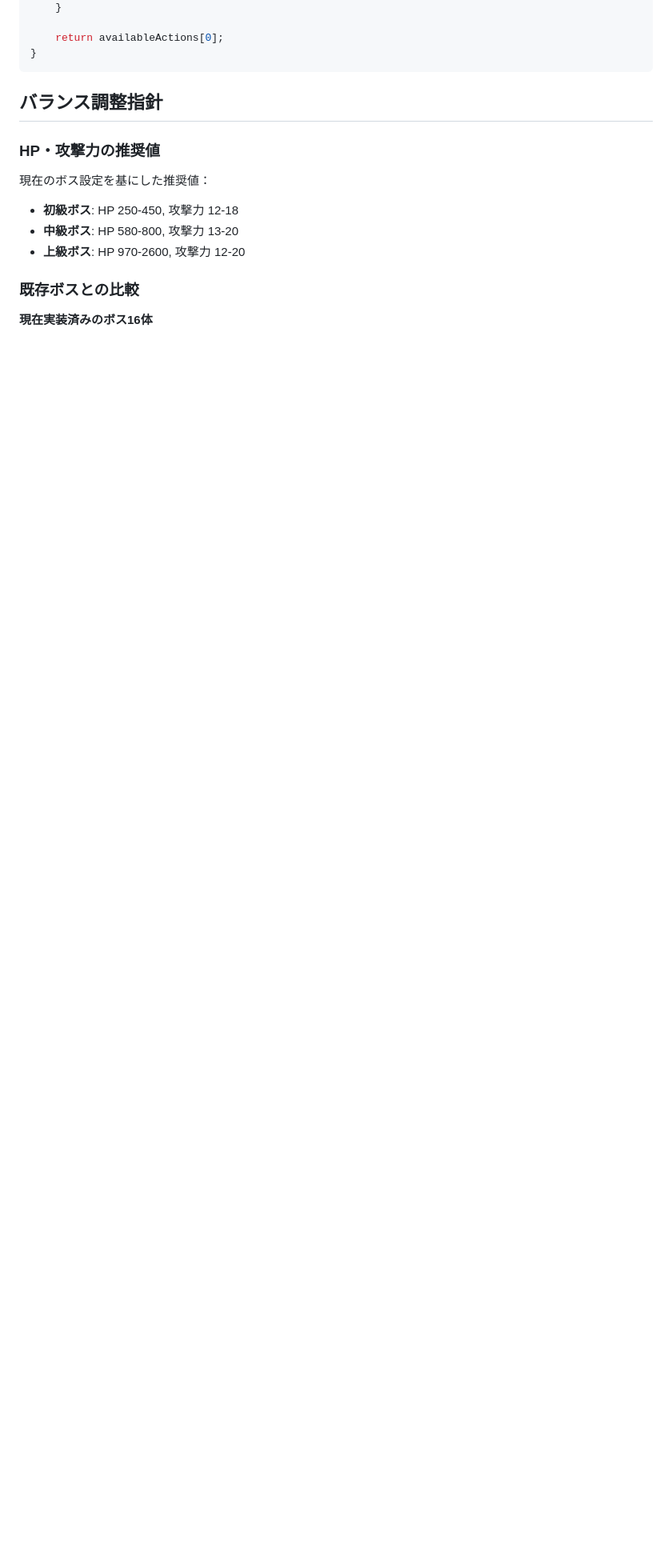
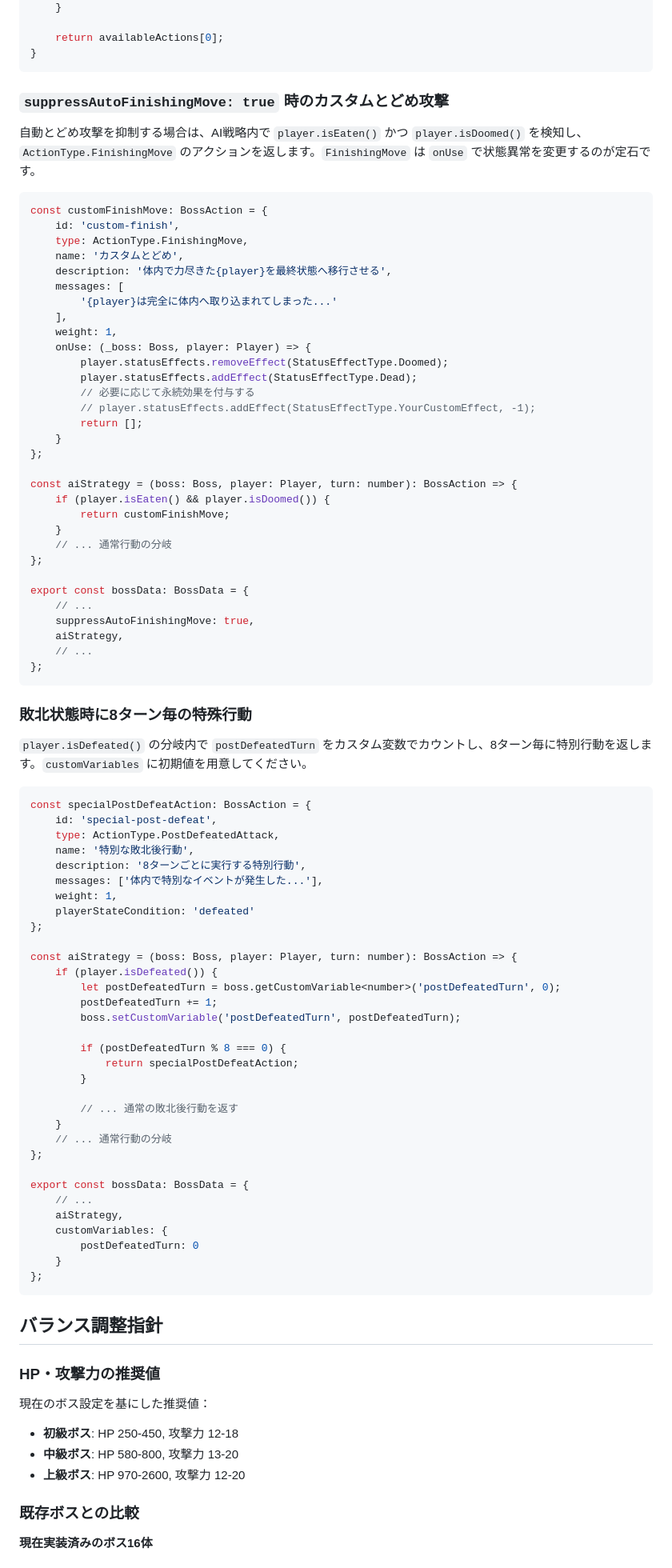
Before and after one commit to leftonbo/eel-rpg-game, a Markdown page: docs/boss-creation-guide.md, the part around one of its changes. Shown at 80% size. GitHub-like rendering; blank space fills up the shorter version.

Commit message:
📝 ボス追加ガイド: 自動とどめ攻撃抑制と敗北状態時の特殊行動の実装例を追記

````diff
--- a/docs/boss-creation-guide.md
+++ b/docs/boss-creation-guide.md
@@ -503,6 +504,83 @@ aiStrategy: (boss, player, turn) => {
 
     return availableActions[0];
 }
+```
+
+### `suppressAutoFinishingMove: true` 時のカスタムとどめ攻撃
+
+自動とどめ攻撃を抑制する場合は、AI戦略内で `player.isEaten()` かつ `player.isDoomed()` を検知し、`ActionType.FinishingMove` のアクションを返します。`FinishingMove` は `onUse` で状態異常を変更するのが定石です。
+
+```typescript
+const customFinishMove: BossAction = {
+    id: 'custom-finish',
+    type: ActionType.FinishingMove,
+    name: 'カスタムとどめ',
+    description: '体内で力尽きた{player}を最終状態へ移行させる',
+    messages: [
+        '{player}は完全に体内へ取り込まれてしまった...'
+    ],
+    weight: 1,
+    onUse: (_boss: Boss, player: Player) => {
+        player.statusEffects.removeEffect(StatusEffectType.Doomed);
+        player.statusEffects.addEffect(StatusEffectType.Dead);
+        // 必要に応じて永続効果を付与する
+        // player.statusEffects.addEffect(StatusEffectType.YourCustomEffect, -1);
+        return [];
+    }
+};
+
+const aiStrategy = (boss: Boss, player: Player, turn: number): BossAction => {
+    if (player.isEaten() && player.isDoomed()) {
+        return customFinishMove;
+    }
+    // ... 通常行動の分岐
+};
+
+export const bossData: BossData = {
+    // ...
+    suppressAutoFinishingMove: true,
+    aiStrategy,
+    // ...
+};
+```
+
+### 敗北状態時に8ターン毎の特殊行動
+
+`player.isDefeated()` の分岐内で `postDefeatedTurn` をカスタム変数でカウントし、8ターン毎に特別行動を返します。`customVariables` に初期値を用意してください。
+
+```typescript
+const specialPostDefeatAction: BossAction = {
+    id: 'special-post-defeat',
+    type: ActionType.PostDefeatedAttack,
+    name: '特別な敗北後行動',
+    description: '8ターンごとに実行する特別行動',
+    messages: ['体内で特別なイベントが発生した...'],
+    weight: 1,
+    playerStateCondition: 'defeated'
+};
+
+const aiStrategy = (boss: Boss, player: Player, turn: number): BossAction => {
+    if (player.isDefeated()) {
+        let postDefeatedTurn = boss.getCustomVariable<number>('postDefeatedTurn', 0);
+        postDefeatedTurn += 1;
+        boss.setCustomVariable('postDefeatedTurn', postDefeatedTurn);
+
+        if (postDefeatedTurn % 8 === 0) {
+            return specialPostDefeatAction;
+        }
+
+        // ... 通常の敗北後行動を返す
+    }
+    // ... 通常行動の分岐
+};
+
+export const bossData: BossData = {
+    // ...
+    aiStrategy,
+    customVariables: {
+        postDefeatedTurn: 0
+    }
+};
 ```
 
 ## バランス調整指針
````
Also changed, not shown: other parts of docs/boss-creation-guide.md (+1 -0 lines).
